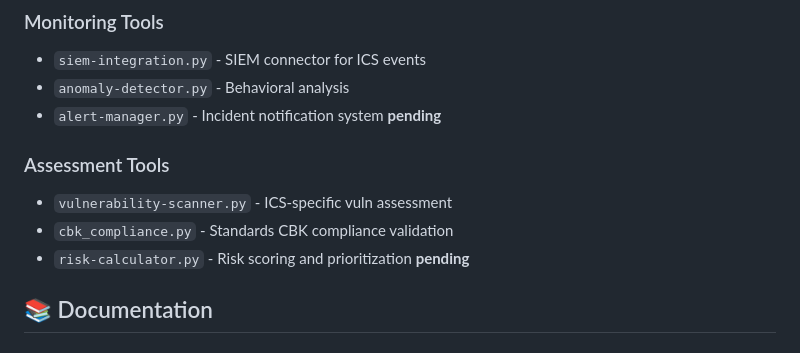
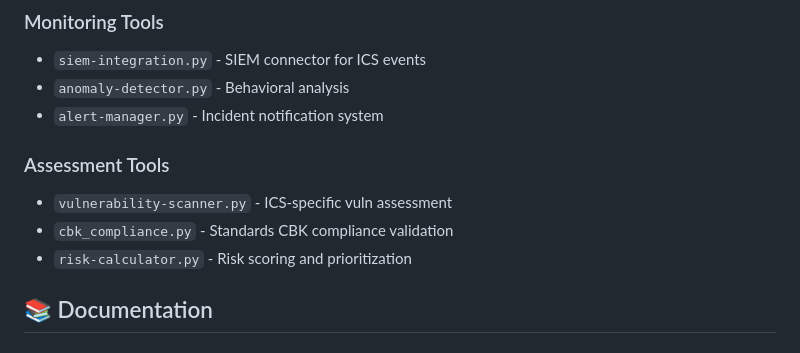
Before and after one commit to SiteQ8/ics-iot-ot-hardening, a Markdown page: README.md, the part around the change. Drawn GitHub-style.

```diff
--- a/README.md
+++ b/README.md
@@ -185,12 +185,12 @@ Detailed implementation guides available in [docs/implementation/](docs/implemen
 ### Monitoring Tools
 - `siem-integration.py` - SIEM connector for ICS events
 - `anomaly-detector.py` - Behavioral analysis
-- `alert-manager.py` - Incident notification system **pending**
+- `alert-manager.py` - Incident notification system
 
 ### Assessment Tools
 - `vulnerability-scanner.py` - ICS-specific vuln assessment
 - `cbk_compliance.py` - Standards CBK compliance validation
-- `risk-calculator.py` - Risk scoring and prioritization **pending**
+- `risk-calculator.py` - Risk scoring and prioritization
 
 ## 📚 Documentation
 
```
